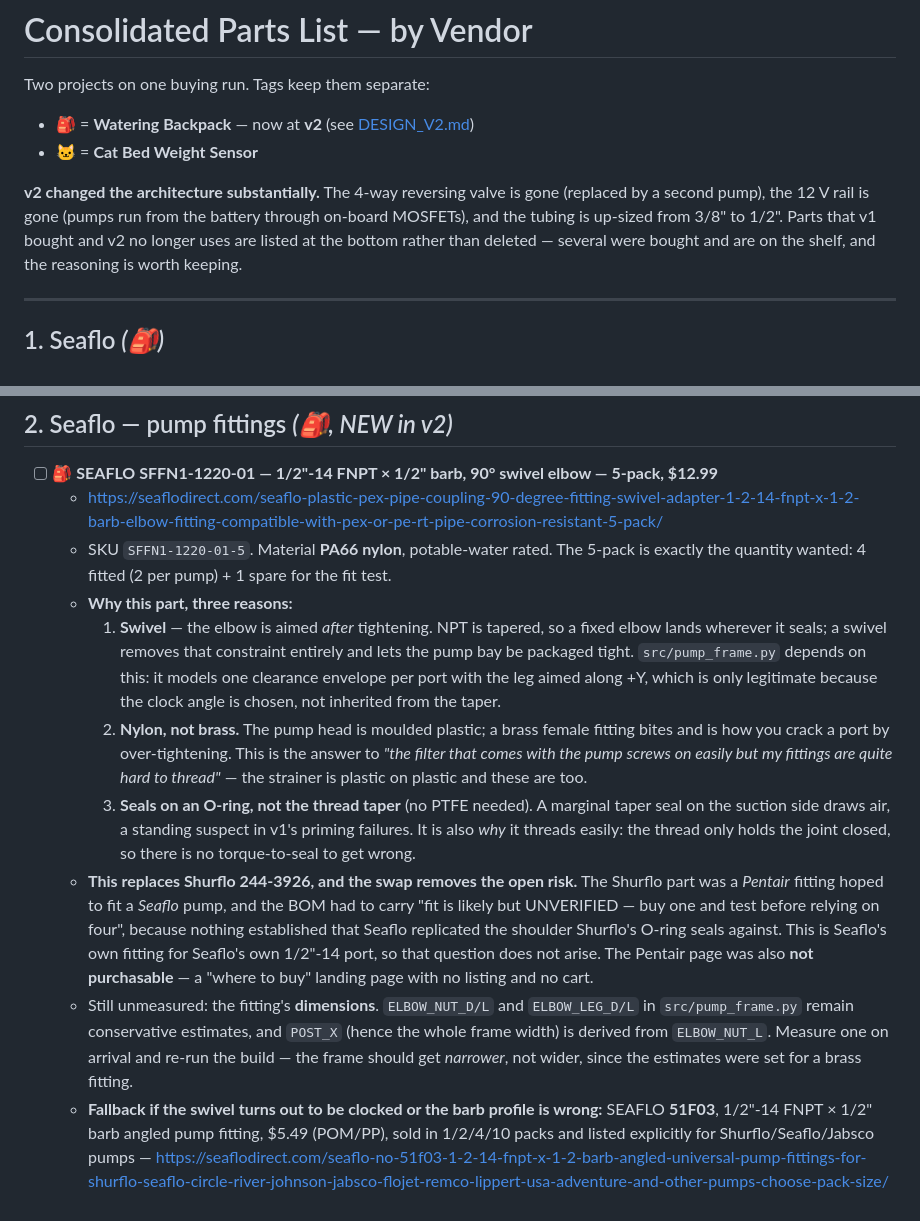
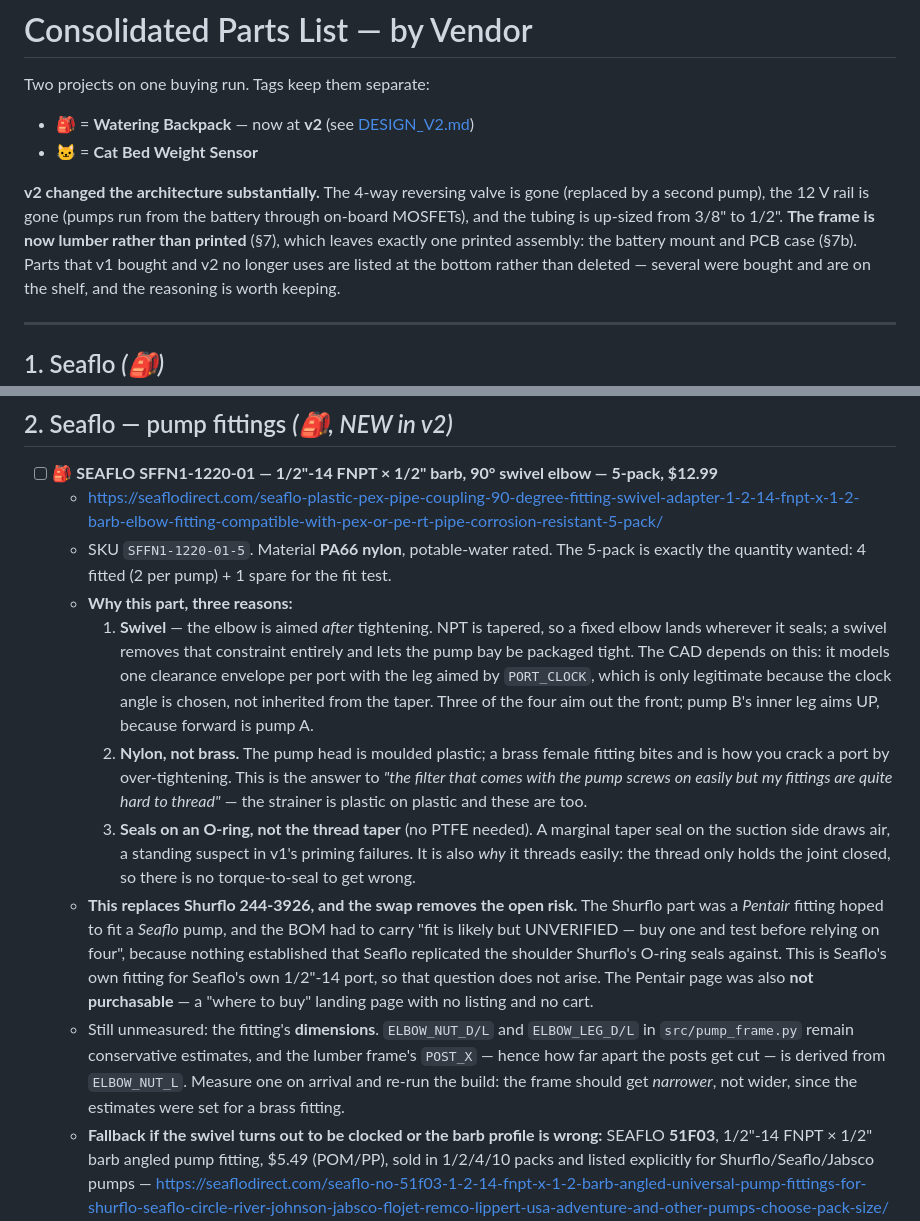
Before and after one commit to gustebeast/watering-backpack, a Markdown page: bom_consolidated.md, 2 parts joined by grey strips. Rendered like a GitHub page.

```diff
--- a/bom_consolidated.md
+++ b/bom_consolidated.md
@@ -6,7 +6,9 @@ Two projects on one buying run. Tags keep them separate:
 
 **v2 changed the architecture substantially.** The 4-way reversing valve is gone
 (replaced by a second pump), the 12 V rail is gone (pumps run from the battery through
-on-board MOSFETs), and the tubing is up-sized from 3/8" to 1/2". Parts that v1 bought
+on-board MOSFETs), and the tubing is up-sized from 3/8" to 1/2". **The frame is now
+lumber rather than printed** (§7), which leaves exactly one printed assembly: the
+battery mount and PCB case (§7b). Parts that v1 bought
 and v2 no longer uses are listed at the bottom rather than deleted — several were
 bought and are on the shelf, and the reasoning is worth keeping.
 
@@ -35,9 +37,11 @@ bought and are on the shelf, and the reasoning is worth keeping.
   - **Why this part, three reasons:**
     1. **Swivel** — the elbow is aimed *after* tightening. NPT is tapered, so a fixed
        elbow lands wherever it seals; a swivel removes that constraint entirely and
-       lets the pump bay be packaged tight. `src/pump_frame.py` depends on this: it
-       models one clearance envelope per port with the leg aimed along +Y, which is
-       only legitimate because the clock angle is chosen, not inherited from the taper.
+       lets the pump bay be packaged tight. The CAD depends on this: it models one
+       clearance envelope per port with the leg aimed by `PORT_CLOCK`, which is only
+       legitimate because the clock angle is chosen, not inherited from the taper.
+       Three of the four aim out the front; pump B's inner leg aims UP, because
+       forward is pump A.
     2. **Nylon, not brass.** The pump head is moulded plastic; a brass female fitting
        bites and is how you crack a port by over-tightening. This is the answer to
        *"the filter that comes with the pump screws on easily but my fittings are quite
@@ -54,10 +58,10 @@ bought and are on the shelf, and the reasoning is worth keeping.
     question does not arise. The Pentair page was also **not purchasable** — a
     "where to buy" landing page with no listing and no cart.
   - Still unmeasured: the fitting's **dimensions**. `ELBOW_NUT_D/L` and `ELBOW_LEG_D/L`
-    in `src/pump_frame.py` remain conservative estimates, and `POST_X` (hence the whole
-    frame width) is derived from `ELBOW_NUT_L`. Measure one on arrival and re-run the
-    build — the frame should get *narrower*, not wider, since the estimates were set
-    for a brass fitting.
+    in `src/pump_frame.py` remain conservative estimates, and the lumber frame's
+    `POST_X` — hence how far apart the posts get cut — is derived from `ELBOW_NUT_L`.
+    Measure one on arrival and re-run the build: the frame should get *narrower*, not
+    wider, since the estimates were set for a brass fitting.
   - **Fallback if the swivel turns out to be clocked or the barb profile is wrong:**
     SEAFLO **51F03**, 1/2"-14 FNPT × 1/2" barb angled pump fitting, $5.49 (POM/PP),
     sold in 1/2/4/10 packs and listed explicitly for Shurflo/Seaflo/Jabsco pumps —
```
Also changed, not shown: other parts of bom_consolidated.md (+58 -6 lines).
